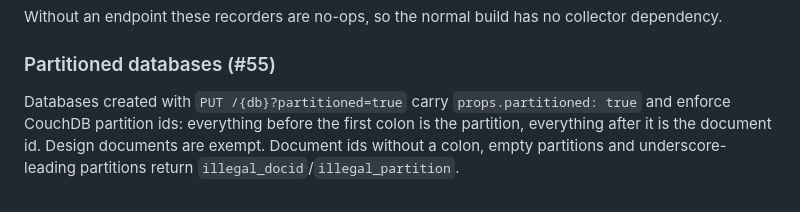
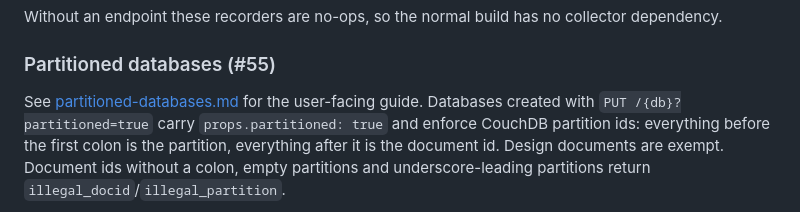
Before and after one commit to xpqz/douchdb, a Markdown page: docs/performance-cluster.md, the part around the change. Rendered like a GitHub page.

```diff
--- a/docs/performance-cluster.md
+++ b/docs/performance-cluster.md
@@ -387,7 +387,8 @@ collector dependency.
 
 ### Partitioned databases (#55)
 
-Databases created with `PUT /{db}?partitioned=true` carry
+See [partitioned-databases.md](partitioned-databases.md) for the user-facing
+guide. Databases created with `PUT /{db}?partitioned=true` carry
 `props.partitioned: true` and enforce CouchDB partition ids: everything before
 the first colon is the partition, everything after it is the document id.
 Design documents are exempt. Document ids without a colon, empty partitions and
```
Also changed, not shown: README.md (+3 -0 lines), docs/partitioned-databases.md (added, +272 -0 lines).
